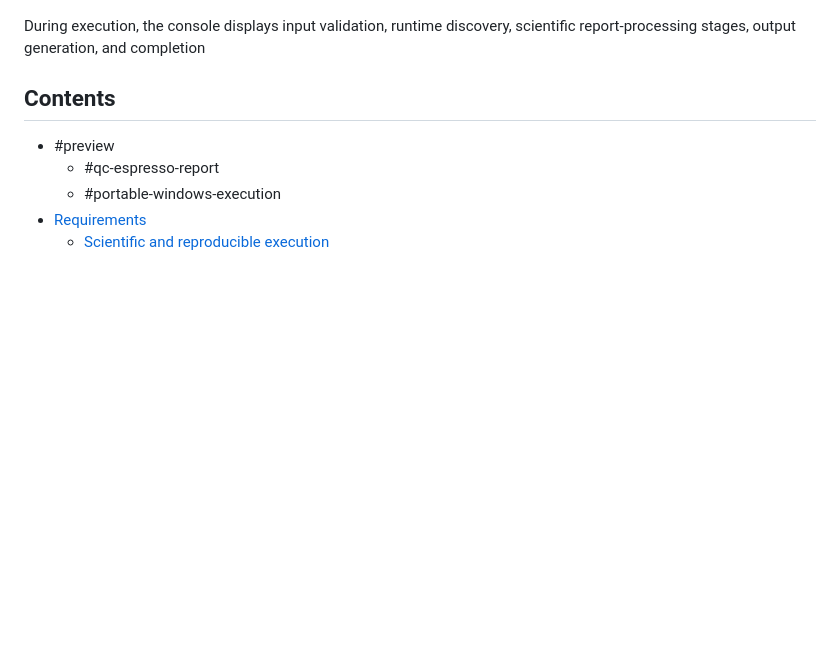
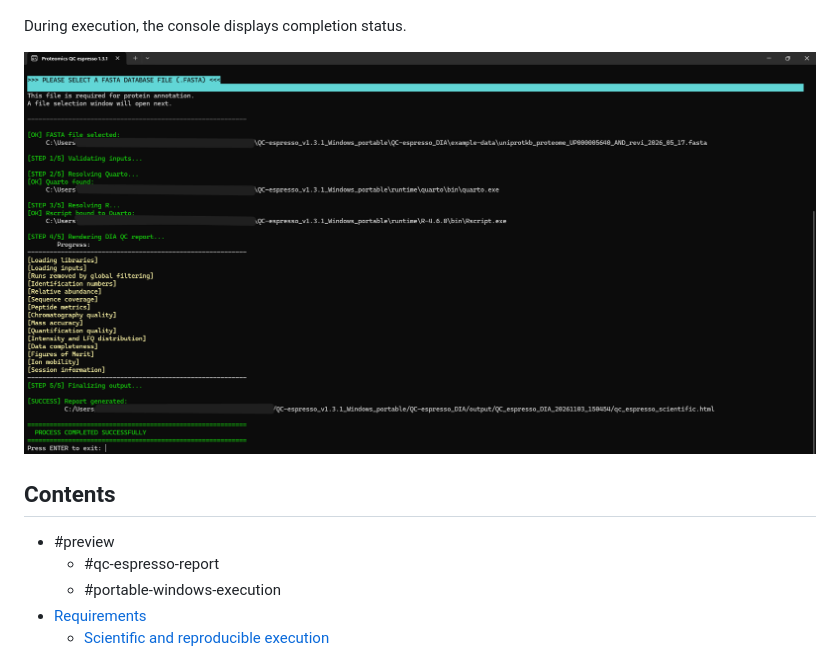
Before and after one commit to lanfredig/QC-espresso_DIA, a Markdown page: README.md, the part around the change. Rendered like a GitHub page; blank space fills up the shorter version.

Commit message:
Update README.md
3 screenshots add

```diff
--- a/README.md
+++ b/README.md
@@ -24,7 +24,9 @@ The portable Windows interface guides the user through the selection of the DIA-
 
 ![QC-espresso portable Windows input selection](assets/screenshots/loading_inputs.png)
 
-During execution, the console displays input validation, runtime discovery, scientific report-processing stages, output generation, and completion
+During execution, the console displays completion status.
+
+![QC-espresso portable Windows completion](assets/screenshots/processing_plotting.png)
 
 ## Contents
 
```
